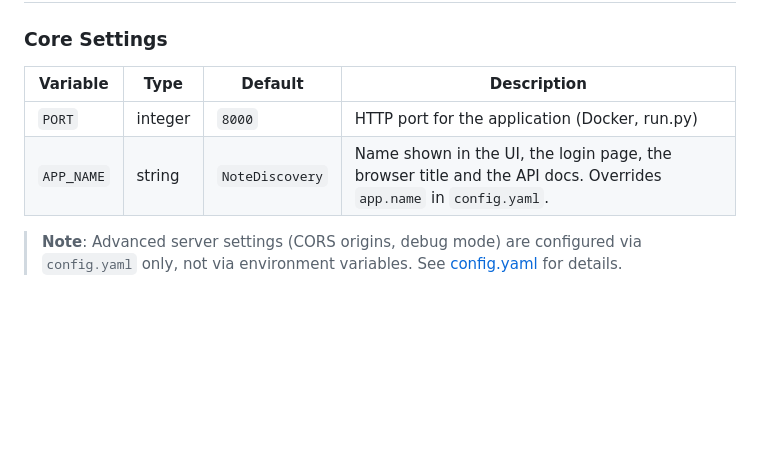
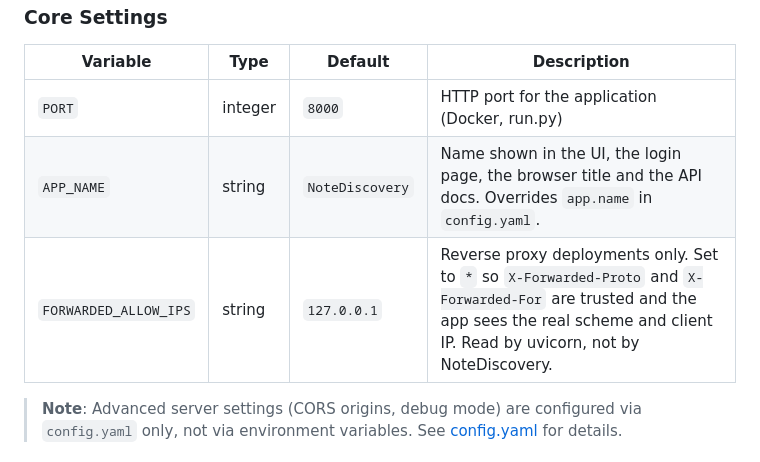
Before and after one commit to RomanKhafizianov/NoteDiscovery, a Markdown page: documentation/ENVIRONMENT_VARIABLES.md, the part around the change. GitHub-like rendering; blank space fills up the shorter version.

Commit message:
info about env var

```diff
--- a/documentation/ENVIRONMENT_VARIABLES.md
+++ b/documentation/ENVIRONMENT_VARIABLES.md
@@ -10,6 +10,7 @@ NoteDiscovery supports environment variables to override configuration settings,
 |----------|------|---------|-------------|
 | `PORT` | integer | `8000` | HTTP port for the application (Docker, run.py) |
 | `APP_NAME` | string | `NoteDiscovery` | Name shown in the UI, the login page, the browser title and the API docs. Overrides `app.name` in `config.yaml`. |
+| `FORWARDED_ALLOW_IPS` | string | `127.0.0.1` | Reverse proxy deployments only. Set to `*` so `X-Forwarded-Proto` and `X-Forwarded-For` are trusted and the app sees the real scheme and client IP. Read by uvicorn, not by NoteDiscovery. |
 
 > **Note**: Advanced server settings (CORS origins, debug mode) are configured via `config.yaml` only, not via environment variables. See [config.yaml](#advanced-server-configuration) for details.
 
```
